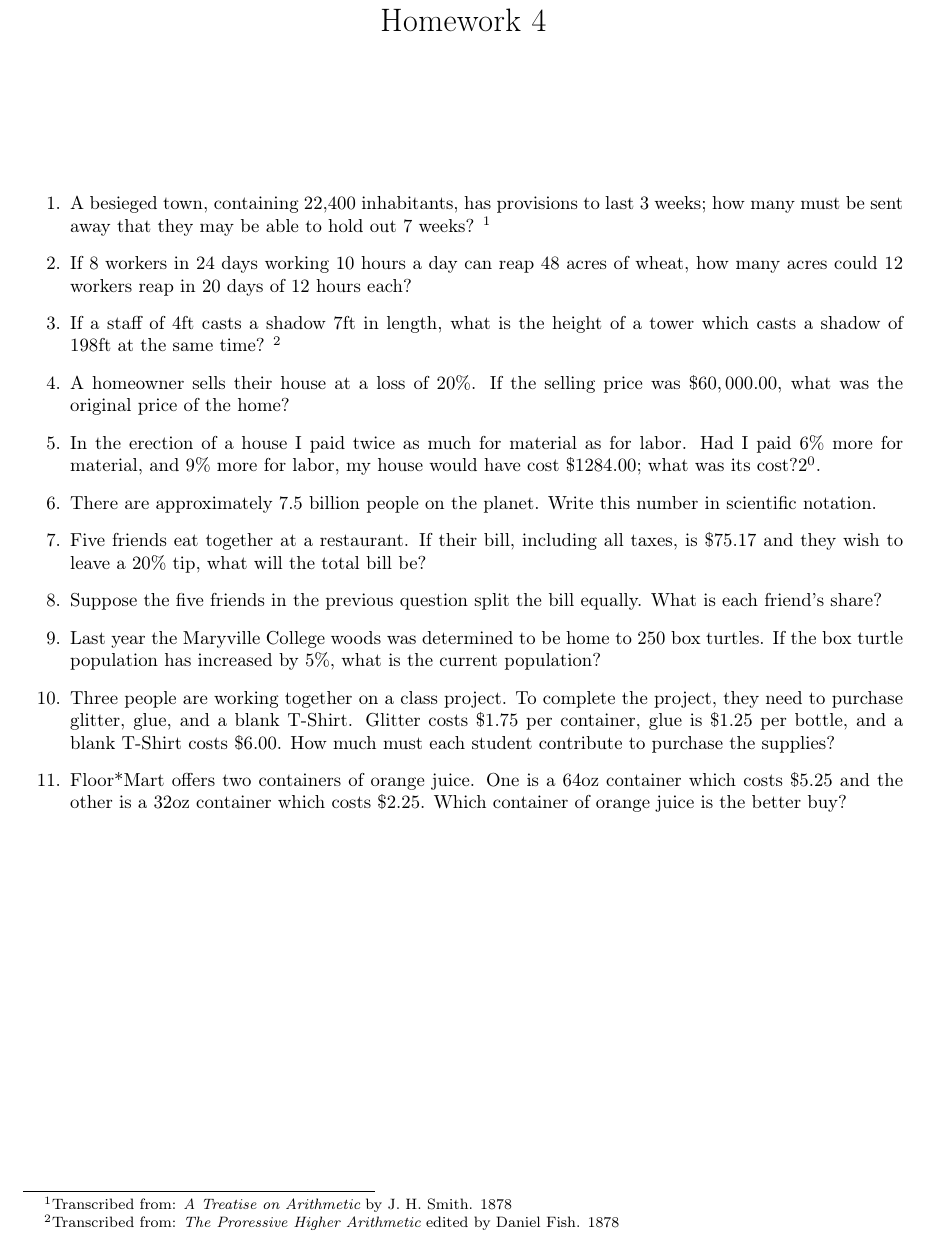
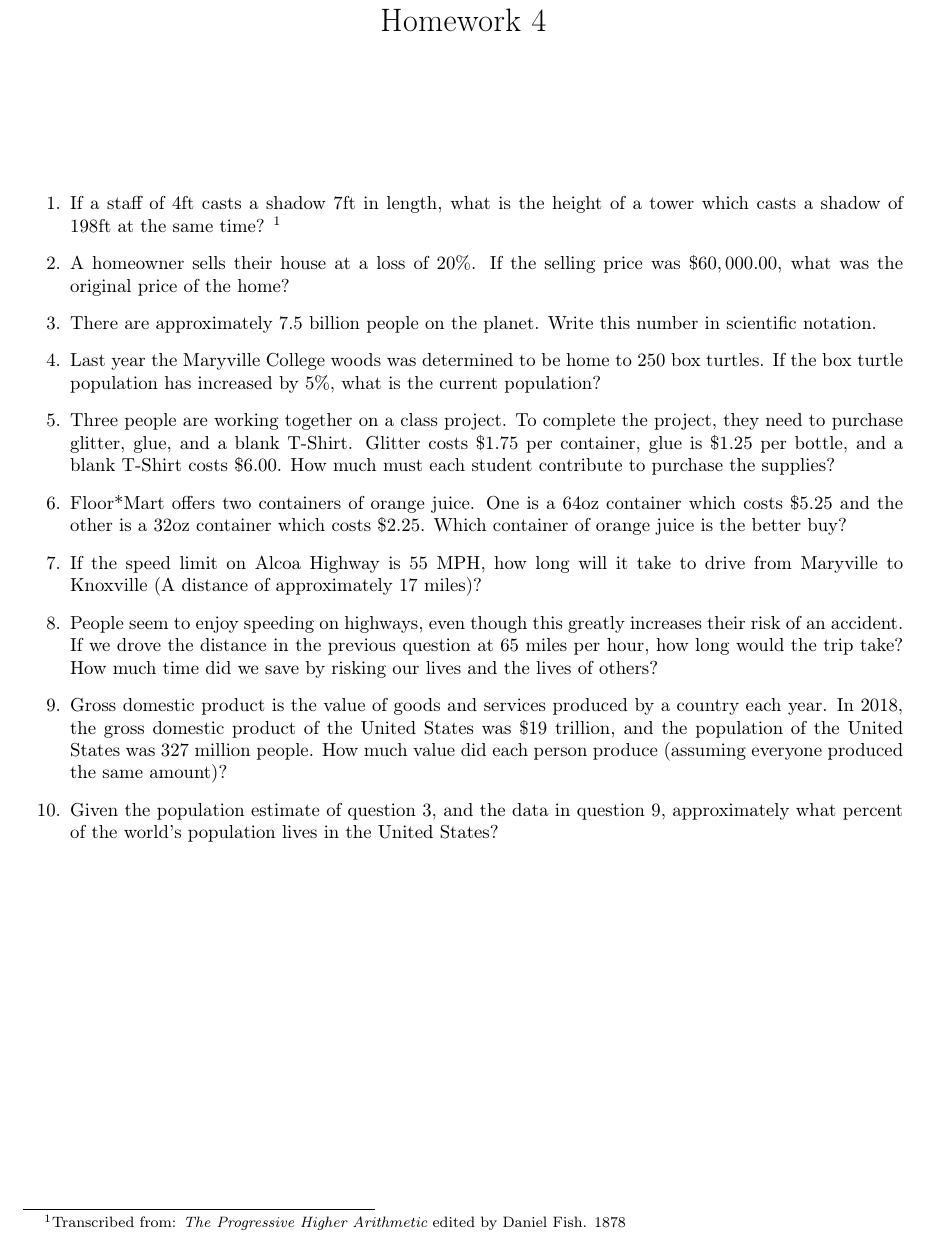
Before and after one commit to relowe/MTH110-Quantitative_Literacy, a LaTeX problem sheet (homework/homework-04.tex): part of the page, cut so that both start at the same text. Compiled offline with pdfLaTeX.

Commit message:
Finished prep work for lesson 7

```diff
--- a/homework/homework-04.tex
+++ b/homework/homework-04.tex
@@ -13,18 +13,40 @@
 \maketitle
 
 \begin{enumerate}
-  \item A besieged town, containing 22,400 inhabitants, has provisions to last 3 weeks; how many must be sent away that they may be able to hold out 7 weeks? \footnote{Transcribed from: {\em A Treatise on Arithmetic} by J. H. Smith. 1878 \label{fn:treatise}}
-  \item  If 8 workers in 24 days working 10 hours a day can reap 48 acres of wheat, how many acres could 12 workers reap in 20 days of 12 hours each?
-  \item If a staff of $4\mathrm{ft}$ casts a shadow $7\mathrm{ft}$ in length, what is the height of a tower which casts a shadow of $198\mathrm{ft}$ at the same time? \footnote{Transcribed from: {\em The Proressive Higher Arithmetic} edited by Daniel Fish. 1878\label{fn:higher}}
-  \item A homeowner sells their house at a loss of $20\%$.  If the selling price was
-  $\$60,000.00$, what was the original price of the home?
-  \item In the erection of a house I paid twice as much for material as for labor.  Had I paid $6\%$ more for material, and $9\%$ more for labor, my house would have cost $\$1284.00$; what was its cost?\footnotemark[\ref{fn:higher}].
-  \item There are approximately 7.5 billion people on the planet.  Write this number in scientific notation.
-  \item Five friends eat together at a restaurant.  If their bill, including all taxes,  is \$75.17 and they wish to leave a 20\% tip, what will the total bill be?
-  \item Suppose the five friends in the previous question split the bill equally.  What is each friend's share?
-  \item Last year the Maryville College woods was determined to be home to 250 box turtles.  If the box turtle population has increased by 5\%, what is the current population?
-  \item Three people are working together on a class project.  To complete the project, they need to purchase glitter, glue, and a blank T-Shirt.  Glitter costs \$1.75 per container, glue is \$1.25 per bottle, and a blank T-Shirt costs \$6.00.  How much must each student contribute to purchase the supplies?
-  \item Floor*Mart offers two containers of orange juice.  One is a 64oz container which costs \$5.25 and the other is a 32oz container which costs \$2.25.  Which container of orange juice is the better buy?
+  \item If a staff of $4\mathrm{ft}$ casts a shadow $7\mathrm{ft}$ in length,
+      what is the height of a tower which casts a shadow of $198\mathrm{ft}$ at
+      the same time? \footnote{Transcribed from: {\em The Progressive Higher
+      Arithmetic} edited by Daniel Fish. 1878\label{fn:higher}}
+  \item A homeowner sells their house at a loss of $20\%$. If the selling
+      price was $\$60,000.00$, what was the original price of the home?
+  \item There are approximately 7.5 billion people on the planet. Write this
+      number in scientific notation.\label{itm:worldpop}
+  \item Last year the Maryville College woods was determined to be home to
+      250 box turtles. If the box turtle population has increased by 5\%, what is
+      the current population?
+  \item Three people are working together on a class project. To complete the
+      project, they need to purchase glitter, glue, and a blank T-Shirt. Glitter
+      costs \$1.75 per container, glue is \$1.25 per bottle, and a blank T-Shirt
+      costs \$6.00. How much must each student contribute to purchase the
+      supplies?
+  \item Floor*Mart offers two containers of orange juice. One is a 64oz
+      container which costs \$5.25 and the other is a 32oz container which costs
+      \$2.25. Which container of orange juice is the better buy?
+  \item If the speed limit on Alcoa Highway is 55 MPH, how long will it take
+      to drive from Maryville to Knoxville (A distance of approximately 17
+      miles)?
+  \item People seem to enjoy speeding on highways, even though this greatly
+      increases their risk of an accident. If we drove the distance in the
+      previous question at 65 miles per hour, how long would the trip take? How
+      much time did we save by risking our lives and the lives of others?
+  \item Gross domestic product is the value of goods and services produced by
+      a country each year. In 2018, the gross domestic product of the United
+      States was \$19 trillion, and the population of the United States was 327
+      million people. How much value did each person produce (assuming everyone
+      produced the same amount)? \label{itm:uspop}
+  \item Given the population estimate of question \ref{itm:worldpop}, and the
+      data in question \ref{itm:uspop}, approximately what percent of the world's
+      population lives in the United States?
 \end{enumerate}
 
 \end{document}
```
Also changed, not shown: lectures/07-Unit Prices.tex (+1 -1 lines), homework/homework-04.pdf, lectures/07-Unit Prices.pdf, 4 other files.
